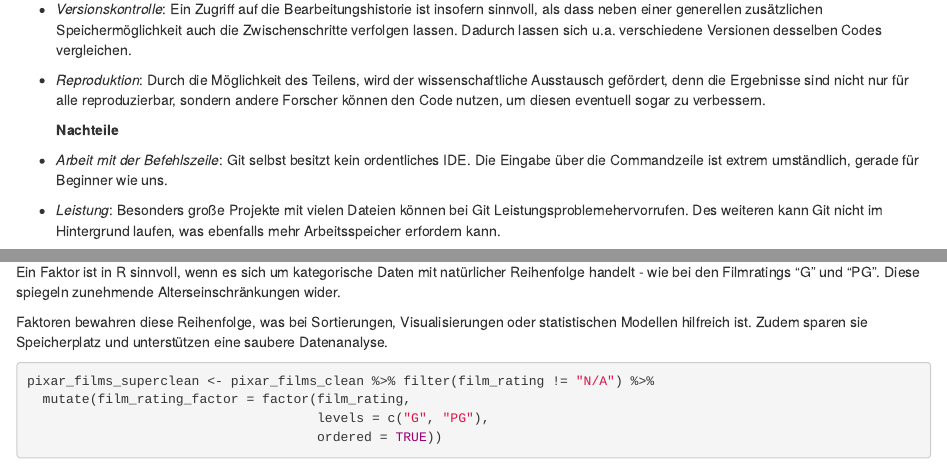
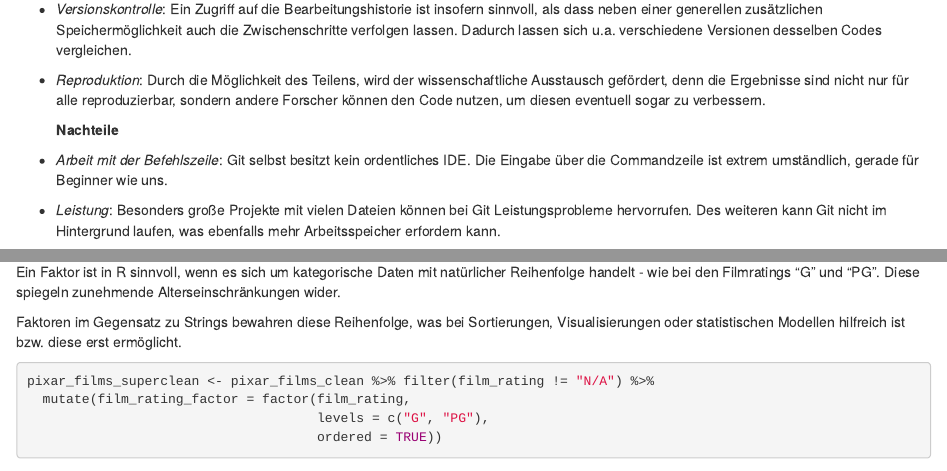
Before and after one commit to Finn-Thomas/exeRcise-sheet-3, an R Markdown document (ExerciseSheet_3_TEMPLATE.Rmd): the page in a window 1100 px wide, from 780 px down, and a second part further down, joined at a grey line. Rendered offline with R 4.5, knitr and Pandoc, with nearby package versions; drawn as R Markdown's standard HTML page in place of the format the file asks for; some code elsewhere in the file could not run offline.

Commit message:
Doch noch Änderungen notwendig

````diff
--- a/ExerciseSheet_3_TEMPLATE.Rmd
+++ b/ExerciseSheet_3_TEMPLATE.Rmd
@@ -70,7 +70,7 @@ d)  Name 2 strengths and 2 weaknesses of git. (Don't forget to create a
     gerade für Beginner wie uns.
 
 -   *Leistung*: Besonders große Projekte mit vielen Dateien können bei
-    Git Leistungsproblemehervorrufen. Des weiteren kann Git nicht im
+    Git Leistungsprobleme hervorrufen. Des weiteren kann Git nicht im
     Hintergrund laufen, was ebenfalls mehr Arbeitsspeicher erfordern
     kann.
 
@@ -145,9 +145,8 @@ Ein Faktor ist in R sinnvoll, wenn es sich um kategorische Daten mit
 natürlicher Reihenfolge handelt - wie bei den Filmratings "G" und "PG".
 Diese spiegeln zunehmende Alterseinschränkungen wider.
 
-Faktoren bewahren diese Reihenfolge, was bei Sortierungen,
-Visualisierungen oder statistischen Modellen hilfreich ist. Zudem sparen
-sie Speicherplatz und unterstützen eine saubere Datenanalyse.
+Faktoren im Gegensatz zu Strings bewahren diese Reihenfolge, was bei Sortierungen,
+Visualisierungen oder statistischen Modellen hilfreich ist bzw. diese erst ermöglicht.
 
 ```{r}
 pixar_films_superclean <- pixar_films_clean %>% filter(film_rating != "N/A") %>%
````
